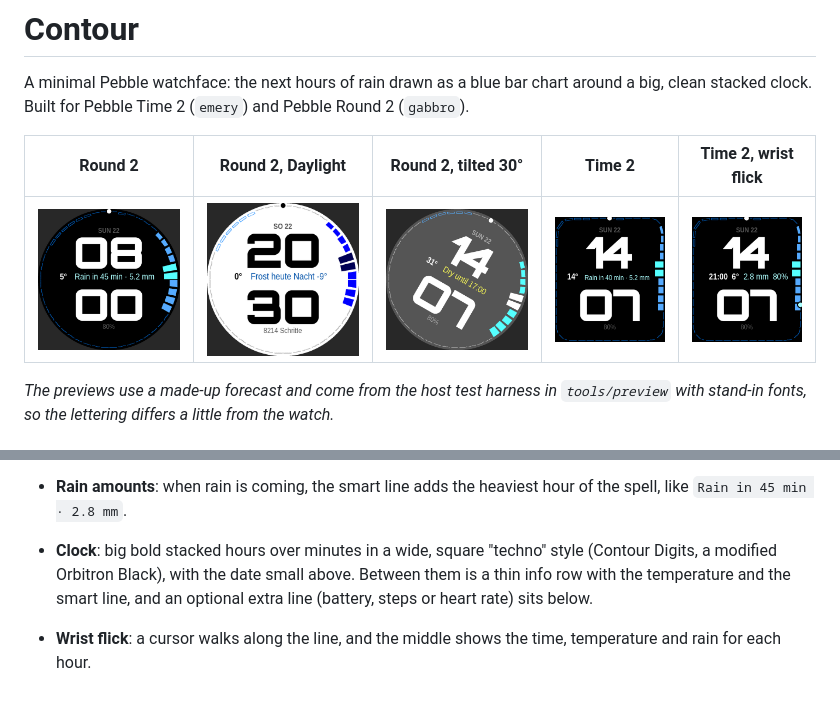
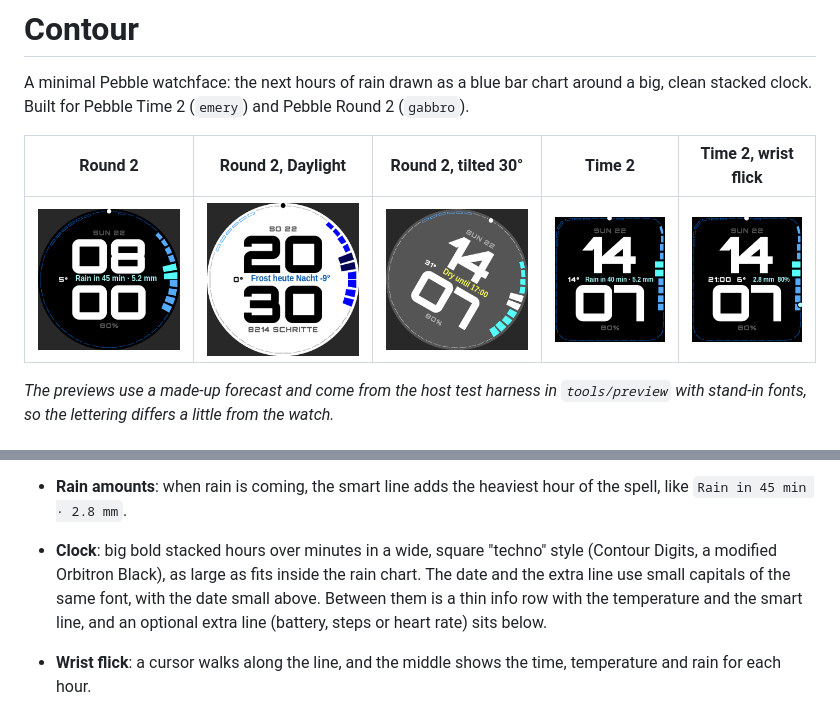
Before and after one commit to maurinkne-coder/minimal-weather-face, a Markdown page: README.md, 2 parts joined by grey strips. Rendered like a GitHub page; pictures changed too: docs/round-daylight.png, docs/round-midnight.png, docs/round-tilted.png.

Commit message:
Bigger clock, centred layout, small capitals for date and labels
Co-Authored-By: Claude Opus 5.5 <noreply@anthropic.com>
Claude-Session: https://claude.ai/code/session_015HmYPjfyQ65s3v6ZviQxa9

```diff
--- a/README.md
+++ b/README.md
@@ -33,7 +33,7 @@ fonts, so the lettering differs a little from the watch._
   is unlikely.
 - **Rain amounts**: when rain is coming, the smart line adds the heaviest
   hour of the spell, like `Rain in 45 min · 2.8 mm`.
-- **Clock**: big bold stacked hours over minutes in a wide, square "techno" style (Contour Digits, a modified Orbitron Black), with the
+- **Clock**: big bold stacked hours over minutes in a wide, square "techno" style (Contour Digits, a modified Orbitron Black), as large as fits inside the rain chart. The date and the extra line use small capitals of the same font, with the
   date small above. Between them is a thin info row with the temperature and
   the smart line, and an optional extra line (battery, steps or heart rate)
   sits below.
```
Also changed, not shown: 7 other files.
